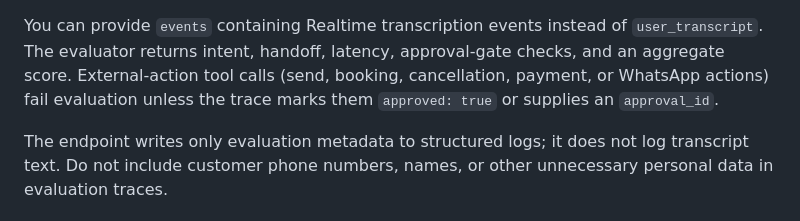
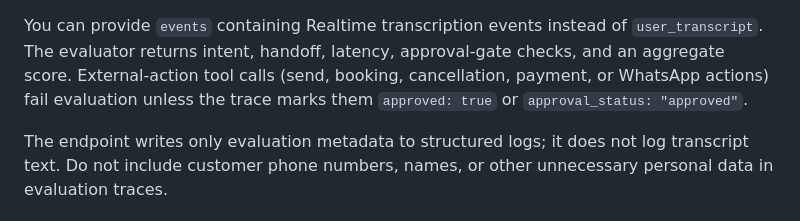
Before and after one commit to l08041271-pixel/massagevip-ai-workflow, a Markdown page: README.md, the part around the change. Drawn GitHub-style.

Commit message:
Clarify Realtime tool approval requirements

```diff
--- a/README.md
+++ b/README.md
@@ -162,7 +162,7 @@ curl -X POST "$APP_URL/realtime/evals" \
 You can provide `events` containing Realtime transcription events instead of `user_transcript`.
 The evaluator returns intent, handoff, latency, approval-gate checks, and an aggregate score.
 External-action tool calls (send, booking, cancellation, payment, or WhatsApp actions) fail evaluation
-unless the trace marks them `approved: true` or supplies an `approval_id`.
+unless the trace marks them `approved: true` or `approval_status: "approved"`.
 
 The endpoint writes only evaluation metadata to structured logs; it does not log transcript text.
 Do not include customer phone numbers, names, or other unnecessary personal data in evaluation traces.
```
